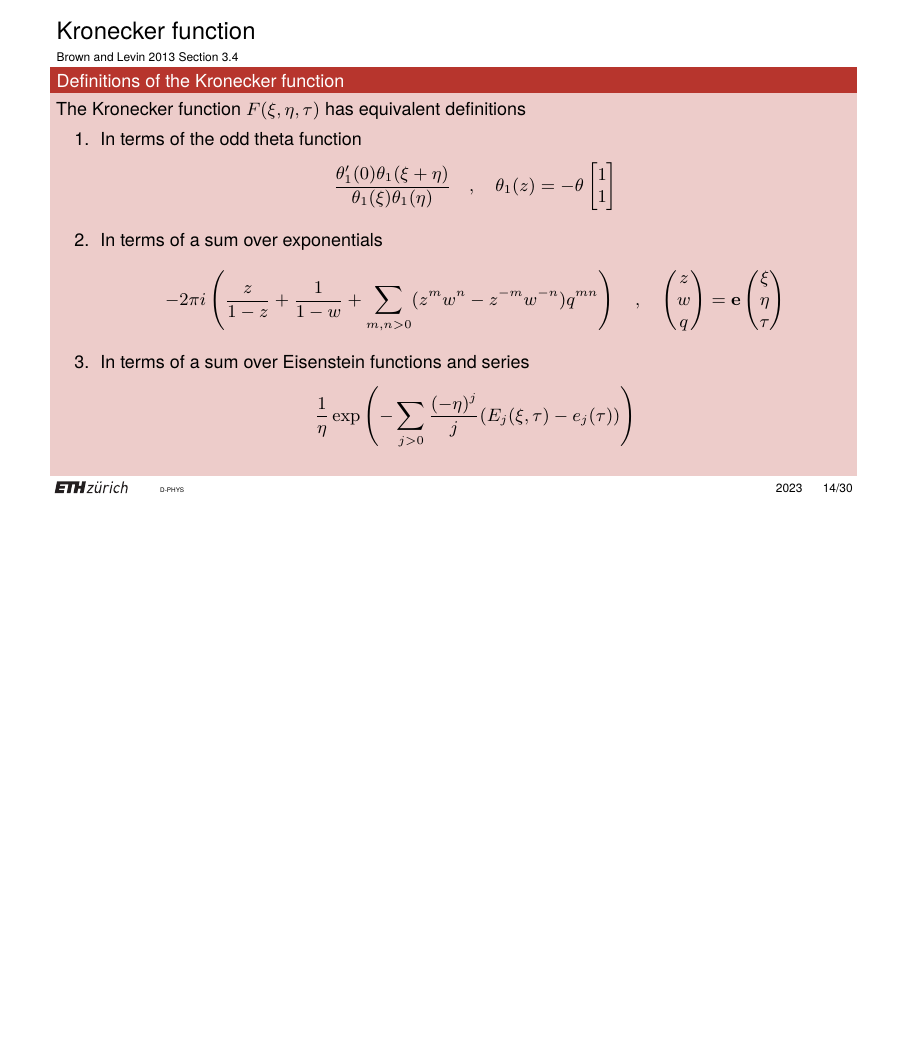
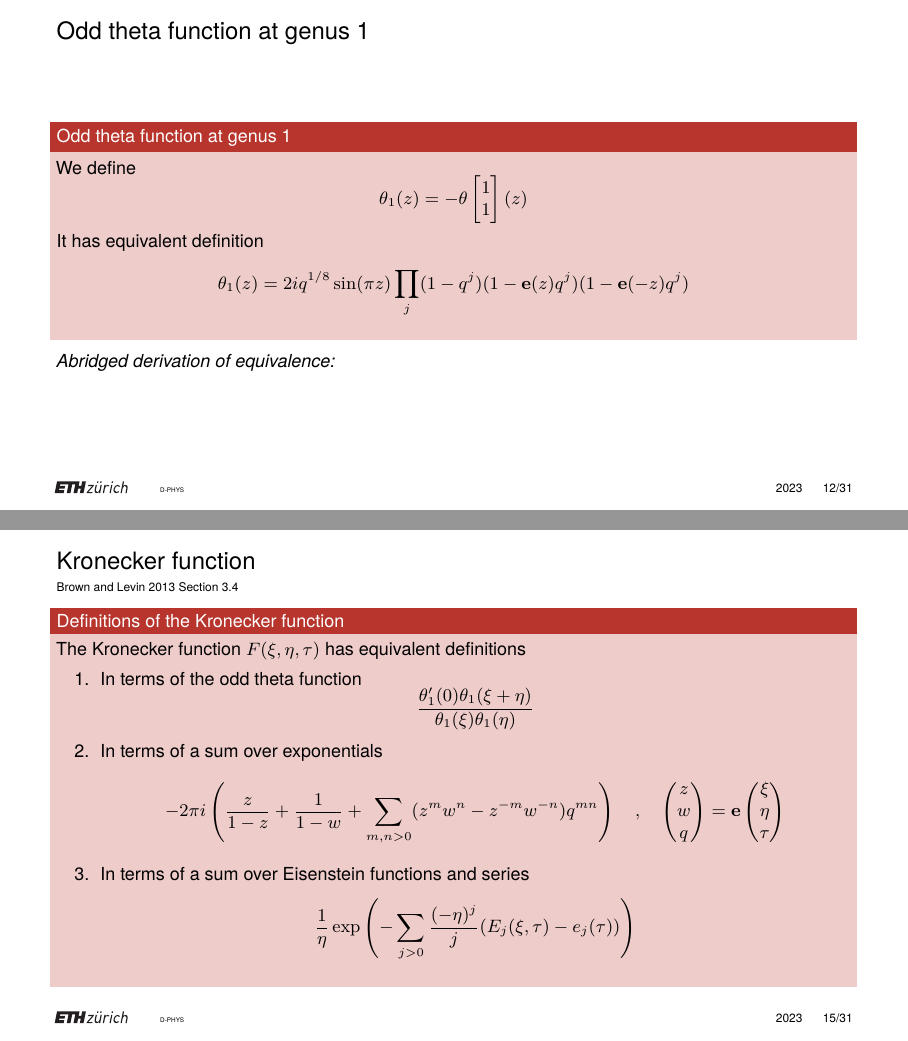
Before and after one commit to artlis321/Proseminar-RSandTF, LaTeX slides (Presentation/BeamerPresentation/B12presentation.tex): page 15 of 31 before the commit and pages 13 and 16 of 32 after it, the two joined at a grey line, the shorter picture padded with empty space. Compiled offline with pdfLaTeX.

Commit message:
Standalone genus 1 odd theta function slide

```diff
--- a/Presentation/BeamerPresentation/B12presentation.tex
+++ b/Presentation/BeamerPresentation/B12presentation.tex
@@ -256,6 +256,19 @@
     }
 \end{frame}
 
+\begin{frame}{Odd theta function at genus 1}
+    \begin{block}{Odd theta function at genus 1}
+        We define
+        \[\theta_1(z) = -\theta \begin{bmatrix} 1 \\ 1 \end{bmatrix}(z)\]
+        It has equivalent definition
+        \[\theta_1(z) = 2iq^{1/8} \sin(\pi z) \prod_j (1-q^j) (1-\ee(z)q^j)(1-\ee(-z)q^j)\]
+    \end{block}
+    \emph{Abridged derivation of equivalence:}
+    % https://en.wikipedia.org/wiki/Jacobi_triple_product
+    % https://en.wikipedia.org/wiki/Theta_function
+    % Why do the terms have q^2m instead of q^(2m-1) ??
+\end{frame}
+
 \begin{frame}{(Application) Decomposing meromorphic functions}{\tiny \cite{Cha22} Section 3.4 \& \cite{Ber06} Chapter 6}
     Rough outline of how to reproduce a function with divisor $(f) = \sum n_i P_i$
     \[ \begin{bmatrix}\text{Find function }t(z) \\ \text{such that }t(0)=0\end{bmatrix} \rightarrow \begin{bmatrix} g(z)=\prod t(P-P_i)^{n_i} \\ \text{respecting possible periodicity}\end{bmatrix} \rightarrow \left(\frac{f}{g}\right) = \emptyset \rightarrow \frac{f}{g} = \text{const.} \]
@@ -296,7 +309,7 @@
         The Kronecker function $F(\xi,\eta,\tau)$ has equivalent definitions
         \begin{enumerate}
             \item In terms of the odd theta function
-            \[\frac{\theta_1'(0)\theta_1(\xi+\eta)}{\theta_1(\xi)\theta_1(\eta)} \quad , \quad \theta_1(z) = -\theta\begin{bmatrix}1 \\ 1\end{bmatrix}\]
+            \[\frac{\theta_1'(0)\theta_1(\xi+\eta)}{\theta_1(\xi)\theta_1(\eta)}\]
             \item In terms of a sum over exponentials
             \[-2\pi i \left(\frac{z}{1-z} + \frac{1}{1-w} + \sum_{m,n > 0} (z^m w^n - z^{-m} w^{-n}) q^{mn}\right) \quad , \quad \begin{pmatrix} z \\ w \\ q \end{pmatrix} = \ee \begin{pmatrix}\xi \\ \eta \\ \tau\end{pmatrix}\]
             \item In terms of a sum over Eisenstein functions and series
```
Also changed, not shown: Presentation/BeamerPresentation/B12presentation-blx.bib (+2 -2 lines), Presentation/BeamerPresentation/B12presentation.pdf.
